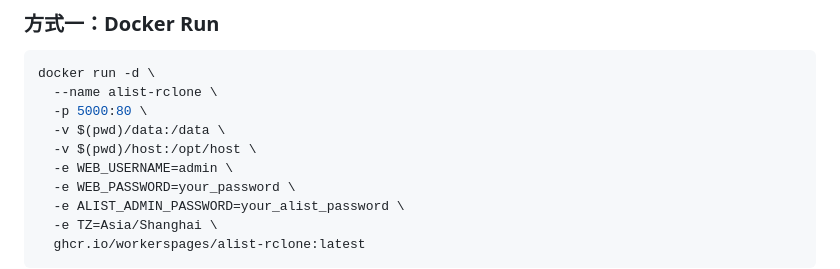
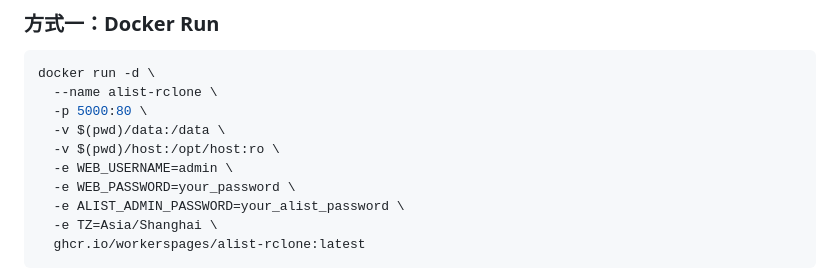
Before and after one commit to workerspages/alist-rclone, a Markdown page: README.md, the part around the change. Rendered like a GitHub page.

Commit message:
Set host volume mount as read-only
Change host volume mount to read-only mode

```diff
--- a/README.md
+++ b/README.md
@@ -26,7 +26,7 @@ docker run -d \
   --name alist-rclone \
   -p 5000:80 \
   -v $(pwd)/data:/data \
-  -v $(pwd)/host:/opt/host \
+  -v $(pwd)/host:/opt/host:ro \
   -e WEB_USERNAME=admin \
   -e WEB_PASSWORD=your_password \
   -e ALIST_ADMIN_PASSWORD=your_alist_password \
```
